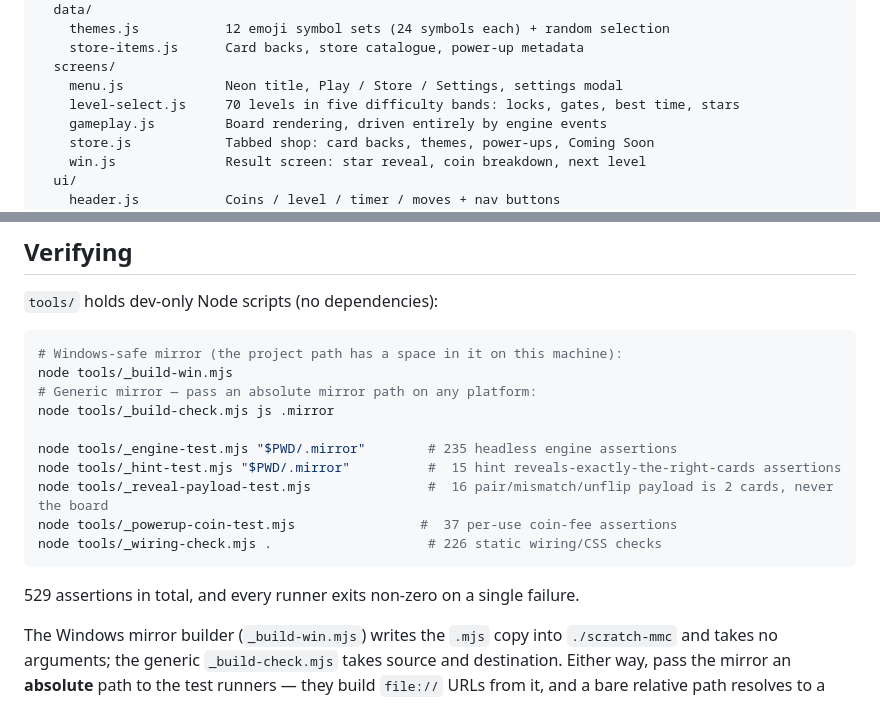
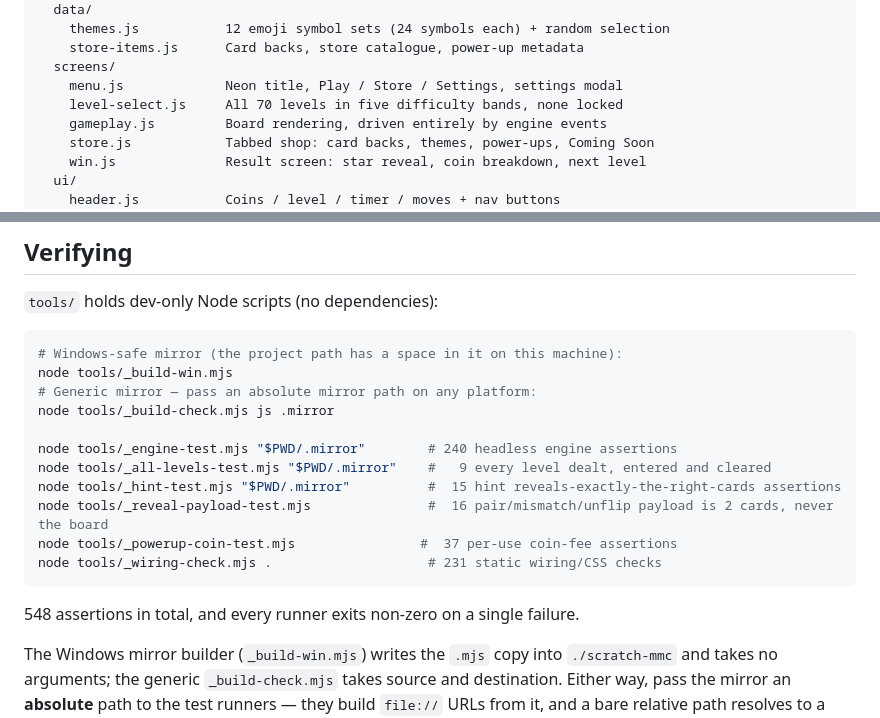
Before and after one commit to raheel-9deem/Legecy-Memory-Card-Game, a Markdown page: README.md, 2 parts joined by grey strips. GitHub-like rendering.

Commit message:
docs: update level status, test counts, and total assertion count in README

````diff
--- a/README.md
+++ b/README.md
@@ -38,7 +38,7 @@ js/
     store-items.js      Card backs, store catalogue, power-up metadata
   screens/
     menu.js             Neon title, Play / Store / Settings, settings modal
-    level-select.js     70 levels in five difficulty bands: locks, gates, best time, stars
+    level-select.js     All 70 levels in five difficulty bands, none locked
     gameplay.js         Board rendering, driven entirely by engine events
     store.js            Tabbed shop: card backs, themes, power-ups, Coming Soon
     win.js              Result screen: star reveal, coin breakdown, next level
@@ -317,14 +317,15 @@ node tools/_build-win.mjs
 # Generic mirror — pass an absolute mirror path on any platform:
 node tools/_build-check.mjs js .mirror
 
-node tools/_engine-test.mjs "$PWD/.mirror"        # 235 headless engine assertions
+node tools/_engine-test.mjs "$PWD/.mirror"        # 240 headless engine assertions
+node tools/_all-levels-test.mjs "$PWD/.mirror"    #   9 every level dealt, entered and cleared
 node tools/_hint-test.mjs "$PWD/.mirror"          #  15 hint reveals-exactly-the-right-cards assertions
 node tools/_reveal-payload-test.mjs               #  16 pair/mismatch/unflip payload is 2 cards, never the board
 node tools/_powerup-coin-test.mjs                #  37 per-use coin-fee assertions
-node tools/_wiring-check.mjs .                    # 226 static wiring/CSS checks
+node tools/_wiring-check.mjs .                    # 231 static wiring/CSS checks
 ```
 
-529 assertions in total, and every runner exits non-zero on a single failure.
+548 assertions in total, and every runner exits non-zero on a single failure.
 
 The Windows mirror builder (`_build-win.mjs`) writes the `.mjs` copy into `./scratch-mmc`
 and takes no arguments; the generic `_build-check.mjs` takes source and destination. Either
````
